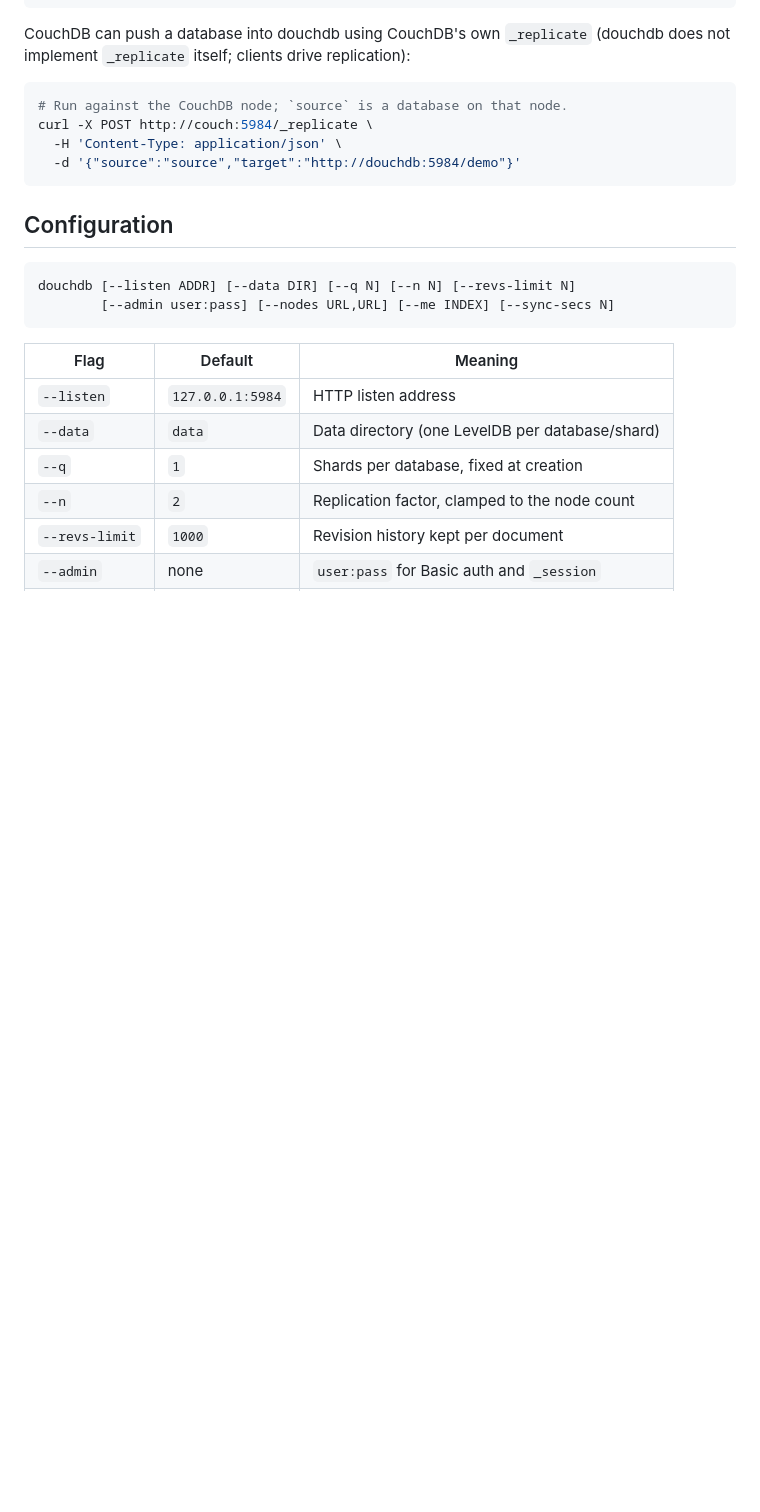
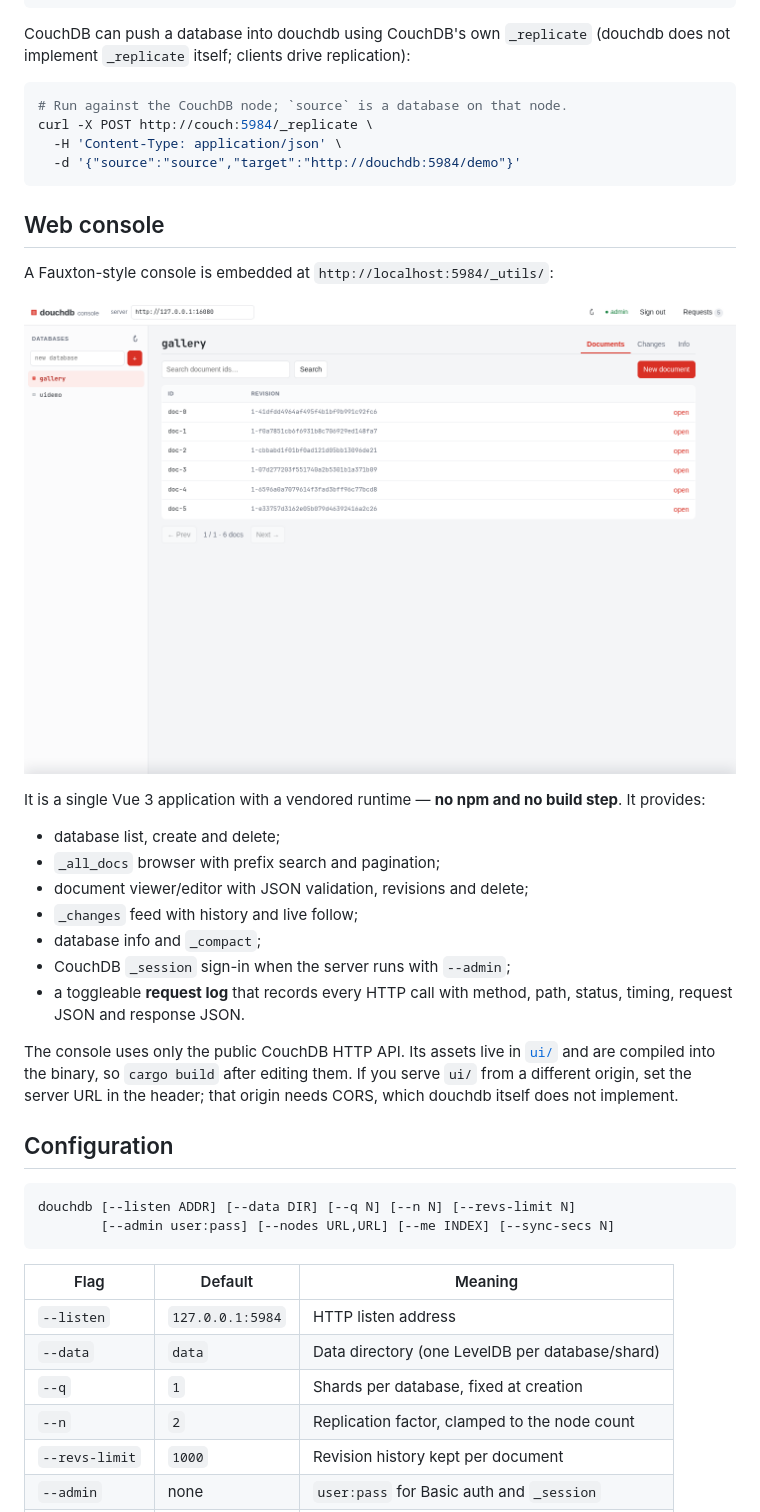
Before and after one commit to xpqz/douchdb, a Markdown page: README.md, the part around the change. GitHub-like rendering; pictures changed too: docs/console.png (added); blank space fills up the shorter version.

Commit message:
Add embedded Vue console at /_utils with request log

````diff
--- a/README.md
+++ b/README.md
@@ -48,6 +48,29 @@ curl -X POST http://couch:5984/_replicate \
   -H 'Content-Type: application/json' \
   -d '{"source":"source","target":"http://douchdb:5984/demo"}'
 ```
+
+## Web console
+
+A Fauxton-style console is embedded at `http://localhost:5984/_utils/`:
+
+![douchdb console](docs/console.png)
+
+It is a single Vue 3 application with a vendored runtime — **no npm and no build
+step**. It provides:
+
+- database list, create and delete;
+- `_all_docs` browser with prefix search and pagination;
+- document viewer/editor with JSON validation, revisions and delete;
+- `_changes` feed with history and live follow;
+- database info and `_compact`;
+- CouchDB `_session` sign-in when the server runs with `--admin`;
+- a toggleable **request log** that records every HTTP call with method, path,
+  status, timing, request JSON and response JSON.
+
+The console uses only the public CouchDB HTTP API. Its assets live in [`ui/`](ui)
+and are compiled into the binary, so `cargo build` after editing them. If you
+serve `ui/` from a different origin, set the server URL in the header; that
+origin needs CORS, which douchdb itself does not implement.
 
 ## Configuration
 
````
Also changed, not shown: PLAN.md (+5 -0 lines), 9 other files.
